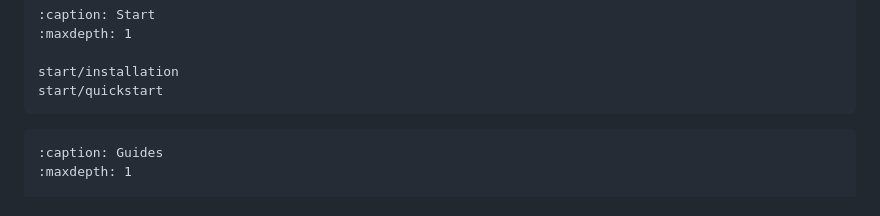
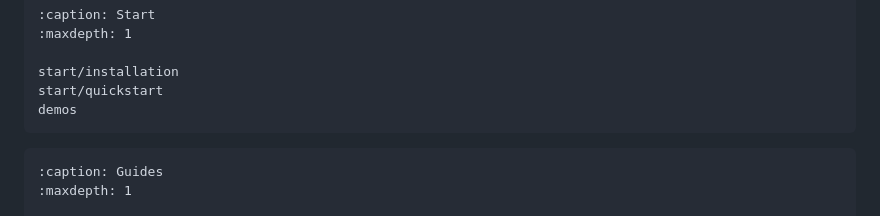
Before and after one commit to wzjoriv/svgwriter, a Markdown page: docs/index.md, the part around the change. Drawn GitHub-style.

````diff
--- a/docs/index.md
+++ b/docs/index.md
@@ -22,6 +22,7 @@ doc.save("badge.png", scale=3)
 
 start/installation
 start/quickstart
+demos
 ```
 
 ```{toctree}
````
Also changed, not shown: README.md (+9 -1 lines), docs/demos.md (added, +59 -0 lines), docs/_static/demos/blobs.gif (added), docs/_static/demos/calculator-kit.png (added), docs/_static/demos/planets-explainer.gif (added), docs/_static/demos/playing-card.png (added), docs/_static/demos/poster.png (added), docs/_static/demos/text-effects.gif (added).
